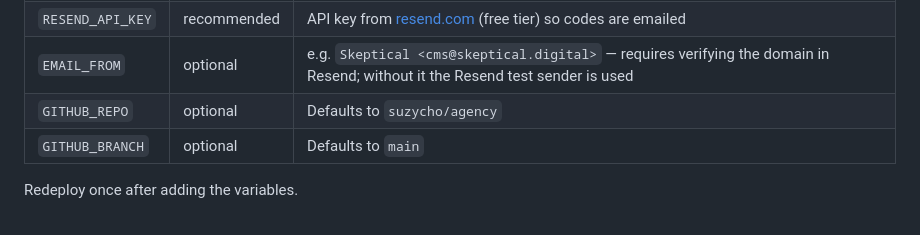
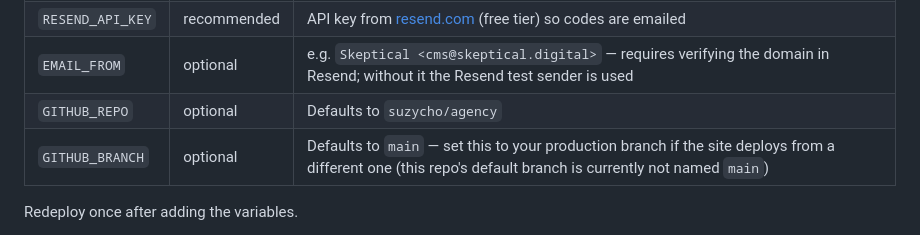
Before and after one commit to suzycho/Agency, a Markdown page: CMS-SETUP.md, the part around the change. GitHub-like rendering.

Commit message:
Note GITHUB_BRANCH must match the production branch
Co-Authored-By: Claude Fable 5 <noreply@anthropic.com>
Claude-Session: https://claude.ai/code/session_01NCRjD5mnimqo5m9AHpCouJ

```diff
--- a/CMS-SETUP.md
+++ b/CMS-SETUP.md
@@ -61,7 +61,7 @@ In the Vercel project → Settings → Environment Variables, add:
 | `RESEND_API_KEY` | recommended | API key from [resend.com](https://resend.com) (free tier) so codes are emailed |
 | `EMAIL_FROM` | optional | e.g. `Skeptical <cms@skeptical.digital>` — requires verifying the domain in Resend; without it the Resend test sender is used |
 | `GITHUB_REPO` | optional | Defaults to `suzycho/agency` |
-| `GITHUB_BRANCH` | optional | Defaults to `main` |
+| `GITHUB_BRANCH` | optional | Defaults to `main` — set this to your production branch if the site deploys from a different one (this repo's default branch is currently not named `main`) |
 
 Redeploy once after adding the variables.
 
```
